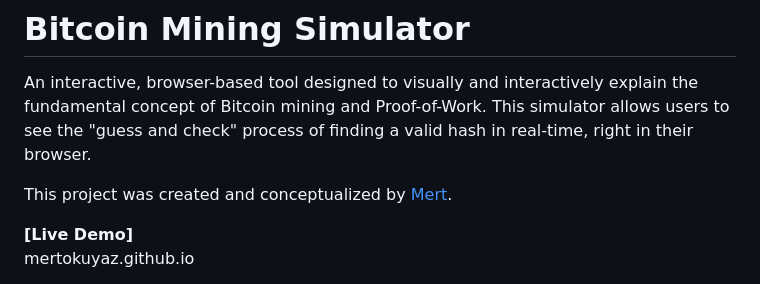
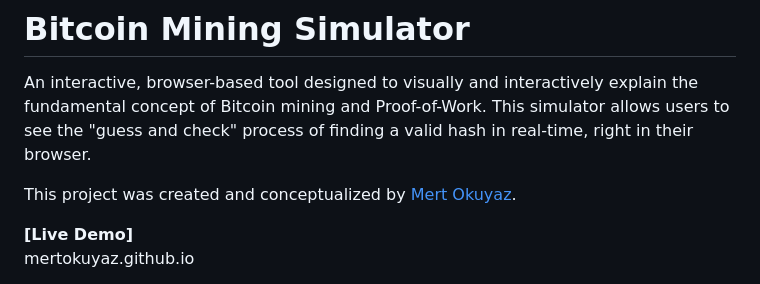
Before and after one commit to mertokuyaz/mertokuyaz.github.io, a Markdown page: README.md, the part around the change. Rendered like a GitHub page.

```diff
--- a/README.md
+++ b/README.md
@@ -2,7 +2,7 @@
 
 An interactive, browser-based tool designed to visually and interactively explain the fundamental concept of Bitcoin mining and Proof-of-Work. This simulator allows users to see the "guess and check" process of finding a valid hash in real-time, right in their browser.
 
-This project was created and conceptualized by [Mert](https://x.com/mertokuyazz).
+This project was created and conceptualized by [Mert Okuyaz](https://x.com/mertokuyazz).
 
 **[Live Demo]**
 mertokuyaz.github.io
```
